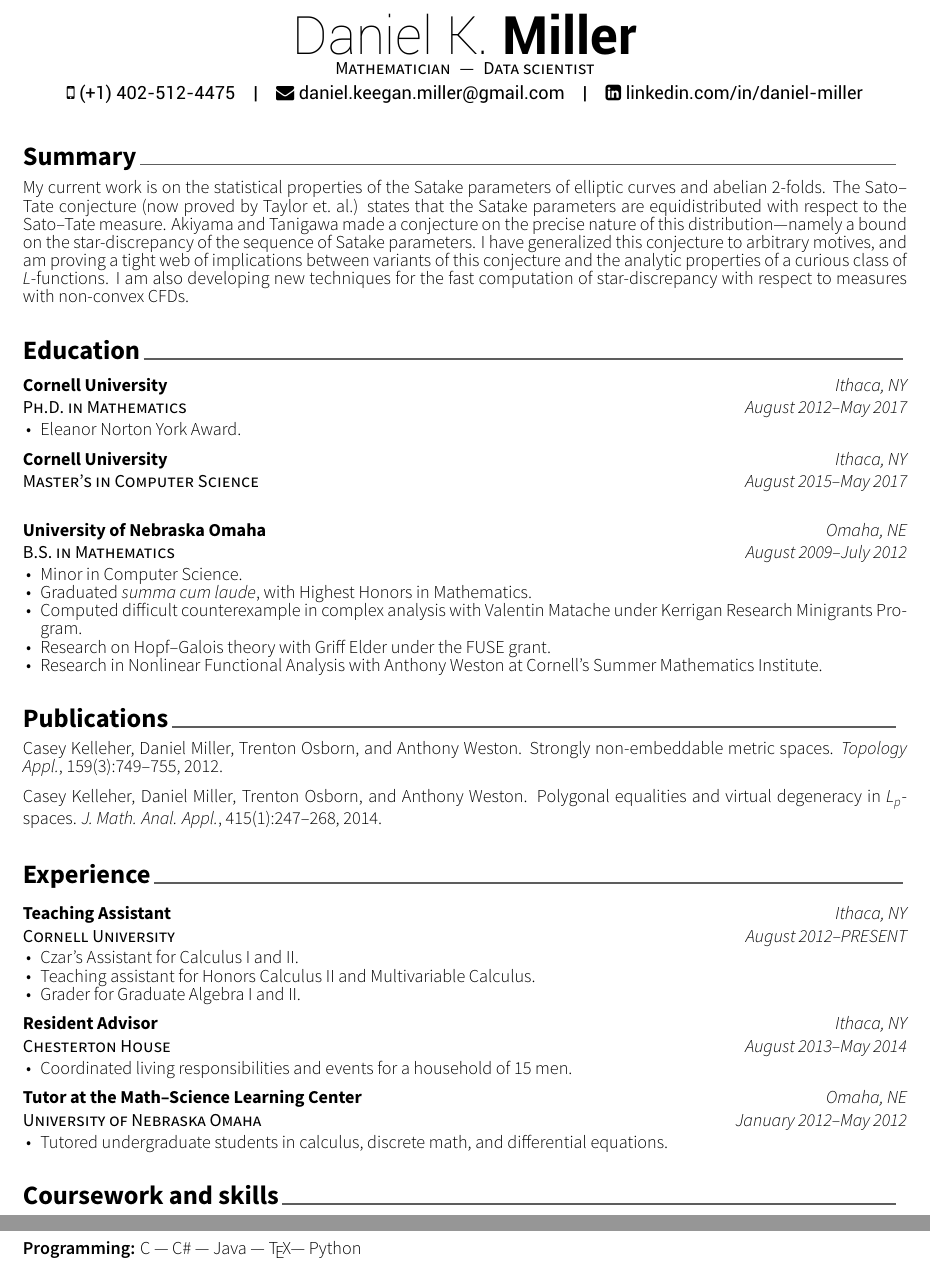
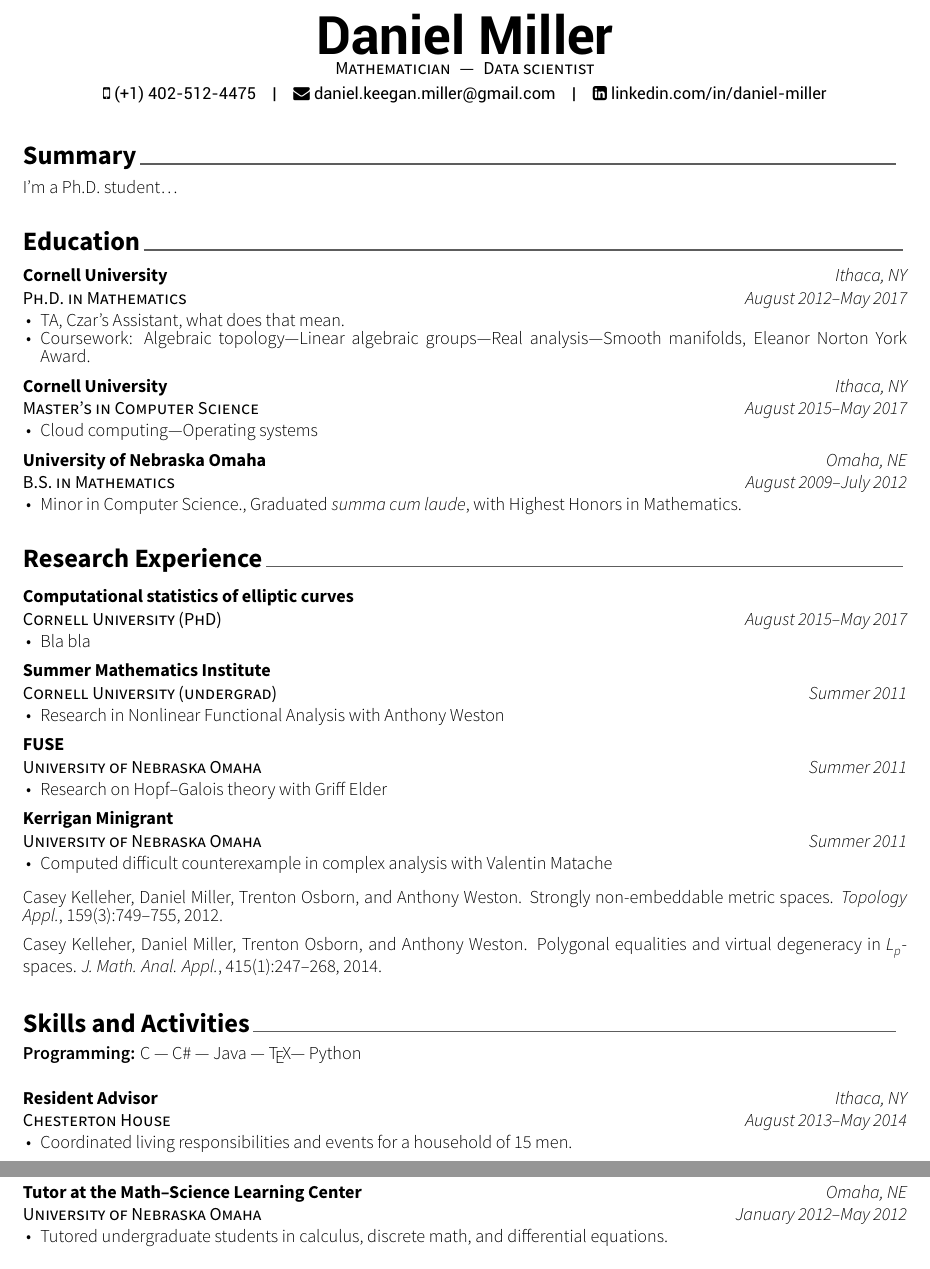
Before and after one commit to dkmiller/resume, a LaTeX CV (Daniel-Miller-resume.tex): two parts of pages 1 and 2 of 2, joined at a grey line, cut so that both start at the same text. The pictures show the PDF file Daniel-Miller-resume.pdf that the author committed with the source.

Commit message:
formatting is better

```diff
--- a/Daniel-Miller-resume.tex
+++ b/Daniel-Miller-resume.tex
@@ -20,41 +16,29 @@
 % Set false if you don't want to highlight section with awesome color
 \setbool{acvSectionColorHighlight}{false}
 
-% If you would like to change the social information separator from a pipe (|) to something else
+% Social information separator.
 \renewcommand{\acvHeaderSocialSep}{\quad\textbar\quad}
 
-\name{Daniel K.}{Miller}
+\name{}{Daniel Miller}
 \position{Mathematician{\enskip---\enskip}Data scientist}
-%\address{190 Pleasant Grove Road Apartment I5, Ithaca, NY 14850, USA}
 \mobile{(+1) 402-512-4475}
 \email{daniel.keegan.miller@gmail.com}
-%\homepage{www.math.cornell.edu/\textasciitilde dkmiller/}
-%\github{dkmiller}
 \linkedin{daniel-miller}
-%\mathoverflow{6856}{daniel-miller}
-
-% Uncomment if you would like the quote to be visible.
-%\quote{``The world we live in is vastly different from the world we think we live in.'' ---Nassim Taleb}
 
 \begin{document}
 
 % Print the header with above personal informations
 \makecvheader
 
-% Print the footer with 3 arguments(<left>, <center>, <right>)
-% Leave any of these blank if they are not needed
-%\makecvfooter
-%  {\today}
-%  {Daniel K.~Miller~~~·~~~Résumé}
-%  {\thepage}
+
 
 
 
 \cvsection{Summary}
 \begin{cvparagraph}
 
-My current work is on the statistical properties of the Satake parameters of elliptic curves and abelian 2-folds. The Sato--Tate conjecture (now proved by Taylor et.~al.) states that the Satake parameters are equidistributed with respect to the Sato--Tate measure. Akiyama and Tanigawa made a conjecture on the precise nature of this distribution---namely a bound on the star-discrepancy of the sequence of Satake parameters. I have generalized this conjecture to arbitrary motives, and am proving a tight web of implications between variants of this conjecture and the analytic properties of a curious class of \emph{L}-functions. I am also
-developing new techniques for the fast computation of star-discrepancy with respect to measures with non-convex CFDs.
+% Lay summary
+I'm a Ph.D.~student\ldots
 \end{cvparagraph}
 
 
@@ -72,7 +56,8 @@ developing new techniques for the fast computation of star-discrepancy with resp
 	{August 2012--May 2017}
 	{
 		\begin{cvitems}
-			\item{Eleanor Norton York Award.}
+			\item{TA, Czar's Assistant, what does that mean.}
+			\item{Coursework: Algebraic topology---Linear algebraic groups---Real analysis---Smooth manifolds, Eleanor Norton York Award.}
 		\end{cvitems}
 	}
 
@@ -81,7 +66,11 @@ developing new techniques for the fast computation of star-discrepancy with resp
 	{Cornell University}
 	{Ithaca, NY}
 	{August 2015--May 2017}
-	{}
+	{
+		\begin{cvitems}
+			\item{Cloud computing---Operating systems}
+		\end{cvitems}
+	}
 
 \cventry
 	{B.S.~in Mathematics}
@@ -90,11 +79,7 @@ developing new techniques for the fast computation of star-discrepancy with resp
 	{August 2009--July 2012}
 	{
 		\begin{cvitems}
-			\item{Minor in Computer Science.}
-			\item{Graduated \emph{summa cum laude}, with Highest Honors in Mathematics.}
-			\item{Computed difficult counterexample in complex analysis with Valentin Matache under Kerrigan Research Minigrants Program.}
-			\item{Research on Hopf--Galois theory with Griff Elder under the FUSE grant.}
-			\item{Research in Nonlinear Functional Analysis with Anthony Weston at Cornell's Summer Mathematics Institute.}
+			\item{Minor in Computer Science., Graduated \emph{summa cum laude}, with Highest Honors in Mathematics.}
 		\end{cvitems}
 	}
 
@@ -104,7 +89,61 @@ developing new techniques for the fast computation of star-discrepancy with resp
 
 
 
-\cvsection{Publications}
+
+
+
+
+
+\cvsection{Research Experience}
+
+\begin{cventries}
+
+\cventry
+	{Cornell University (PhD)}
+	{Computational statistics of elliptic curves}
+	{}
+	{August 2015--May 2017}
+	{
+		\begin{cvitems}
+			\item{Bla bla}
+		\end{cvitems}
+	}
+
+\cventry
+	{Cornell University (undergrad)}
+	{Summer Mathematics Institute}
+	{}
+	{Summer 2011}
+	{
+		\begin{cvitems}
+			\item{Research in Nonlinear Functional Analysis with Anthony Weston}
+		\end{cvitems}
+	}
+
+\cventry
+	{University of Nebraska Omaha}
+	{FUSE}
+	{}
+	{Summer 2011}
+	{
+		\begin{cvitems}
+			\item{Research on Hopf--Galois theory with Griff Elder}
+		\end{cvitems}
+	}
+
+\cventry
+	{University of Nebraska Omaha}
+	{Kerrigan Minigrant}
+	{}
+	{Summer 2011}
+	{
+		\begin{cvitems}
+			\item{Computed difficult counterexample in complex analysis with Valentin Matache}
+		\end{cvitems}
+	}
+
+\end{cventries}
+
 \begin{cvparagraph}
 
 Casey Kelleher, Daniel Miller, Trenton Osborn, and Anthony Weston. Strongly non-embeddable metric spaces. \emph{Topology Appl.}, 159(3):749--755, 2012.
@@ -116,22 +155,14 @@ Casey Kelleher, Daniel Miller, Trenton Osborn, and Anthony Weston. Polygonal equ
 
 
 
-\cvsection{Experience}
+
+\cvsection{Skills and Activities}
+\begin{cvparagraph}
+
+\textbf{Programming:} C --- C\# --- Java --- \TeX --- Python
+\end{cvparagraph}
 
 \begin{cventries}
-
-\cventry
-	{Cornell University}
-	{Teaching Assistant}
-	{Ithaca, NY}
-	{August 2012--PRESENT}
-	{
-		\begin{cvitems}
-			\item{Czar's Assistant for Calculus I and II.}
-			\item{Teaching assistant for Honors Calculus II and Multivariable Calculus.}
-			\item{Grader for Graduate Algebra I and II.}
-		\end{cvitems}
-	}
 
 \cventry
 	{Chesterton House}
@@ -158,7 +189,3 @@ Casey Kelleher, Daniel Miller, Trenton Osborn, and Anthony Weston. Polygonal equ
 \end{cventries}
 
 
-
-
-
-\cvsection{Coursework and skills}
```
Also changed, not shown: awesome-cv.cls (+1 -1 lines), Daniel-Miller-resume.pdf, Daniel-Miller-resume.tex (12 more changed lines).
